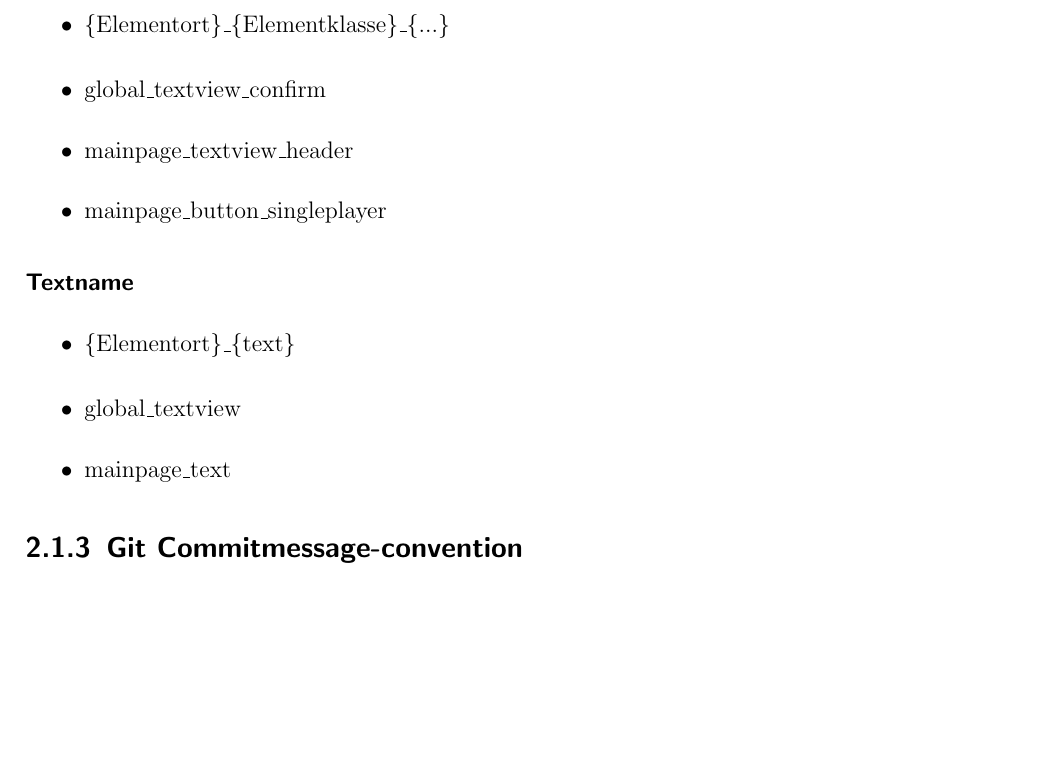
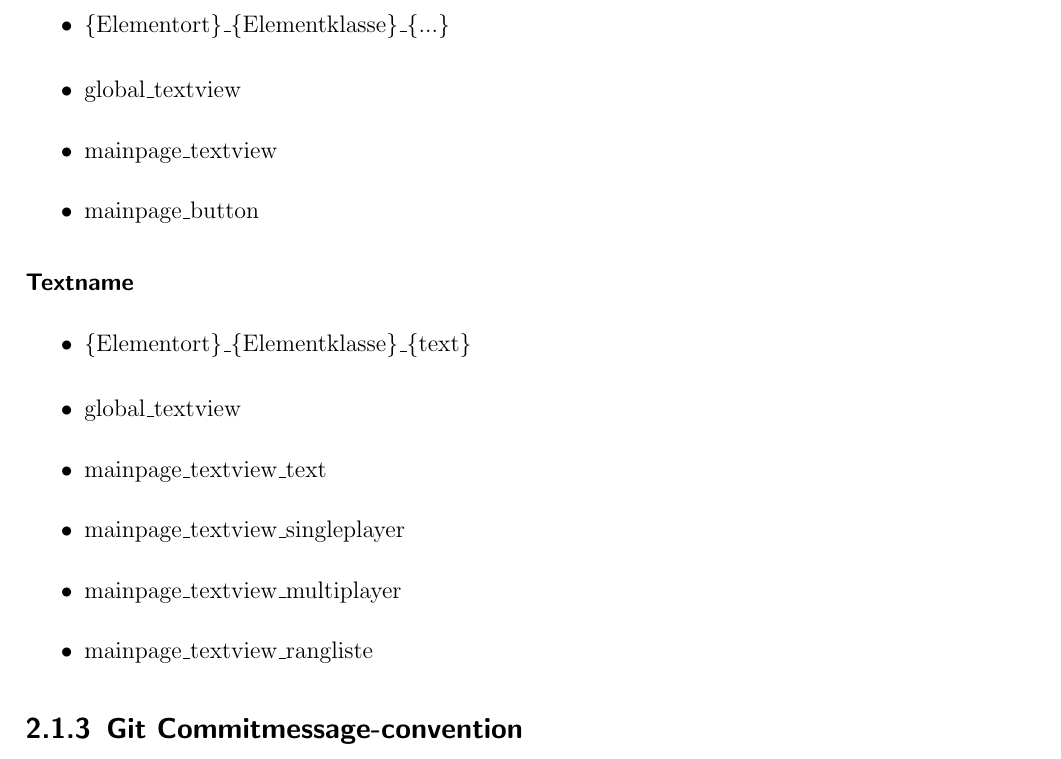
Before and after one commit to johannespfann/budgetmanager, a LaTeX document (projektdokumente/latex/latexHeader.tex, which reads projektdokumente/latex/qualitaetsplan/codeconvension.tex): part of page 7 of 9, cut so that both start at the same text, the shorter picture padded with empty space. Compiled offline with pdfLaTeX; an older LaTeX class or package is replaced by its successor.

Commit message:
- Added files for values - Changed styles and text-convension

```diff
--- a/projektdokumente/latex/qualitaetsplan/codeconvension.tex
+++ b/projektdokumente/latex/qualitaetsplan/codeconvension.tex
@@ -41,20 +41,24 @@ Die Texte sind meist für eine bestimmte Ansicht wichtig. Allerdings gibt es auc
 \end{itemize}
 
 \begin{itemize}
-\item global\_textview\_confirm
-\item mainpage\_textview\_header
-\item mainpage\_button\_singleplayer
+\item global\_textview
+\item mainpage\_textview
+\item mainpage\_button
 \end{itemize}
 
 \paragraph{Textname}
 
 \begin{itemize}
-	\item \{Elementort\}\_\{text\}
+	\item \{Elementort\}\_\{Elementklasse\}\_\{text\}
 \end{itemize}
 
 \begin{itemize}
 	\item global\_textview
-	\item mainpage\_text
+	\item mainpage\_textview\_text
+	\item mainpage\_textview\_singleplayer
+	\item mainpage\_textview\_multiplayer
+	\item mainpage\_textview\_rangliste
+
 \end{itemize}
 
 \subsection{Git Commitmessage-convention}
```
Also changed, not shown: projektdokumente/latex/latexHeader.pdf, 11 other files.
